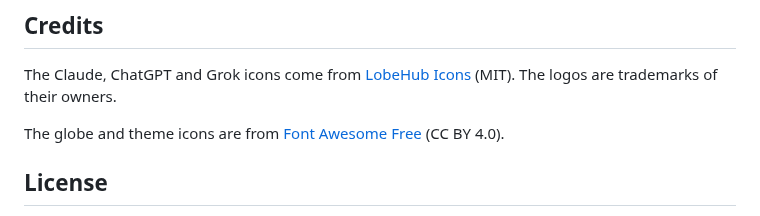
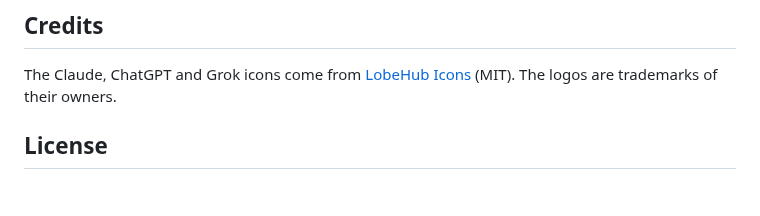
Before and after one commit to Drallas/Minimal-StartPage, a Markdown page: README.md, the part around the change. GitHub-like rendering; blank space fills up the shorter version.

```diff
--- a/README.md
+++ b/README.md
@@ -49,8 +49,6 @@ Searches go straight to the search engine you chose. The page only stores two se
 
 The Claude, ChatGPT and Grok icons come from [LobeHub Icons](https://github.com/lobehub/lobe-icons) (MIT). The logos are trademarks of their owners.
 
-The globe and theme icons are from [Font Awesome Free](https://fontawesome.com) (CC BY 4.0).
-
 ## License
 
 Released under the [MIT License](LICENSE). Use, copy, modify and share it however you like. It comes without warranty, and the author is not liable for any damage.
```
Also changed, not shown: assets/screenshot_dark.png, assets/screenshot_light.png, 1 other file.
